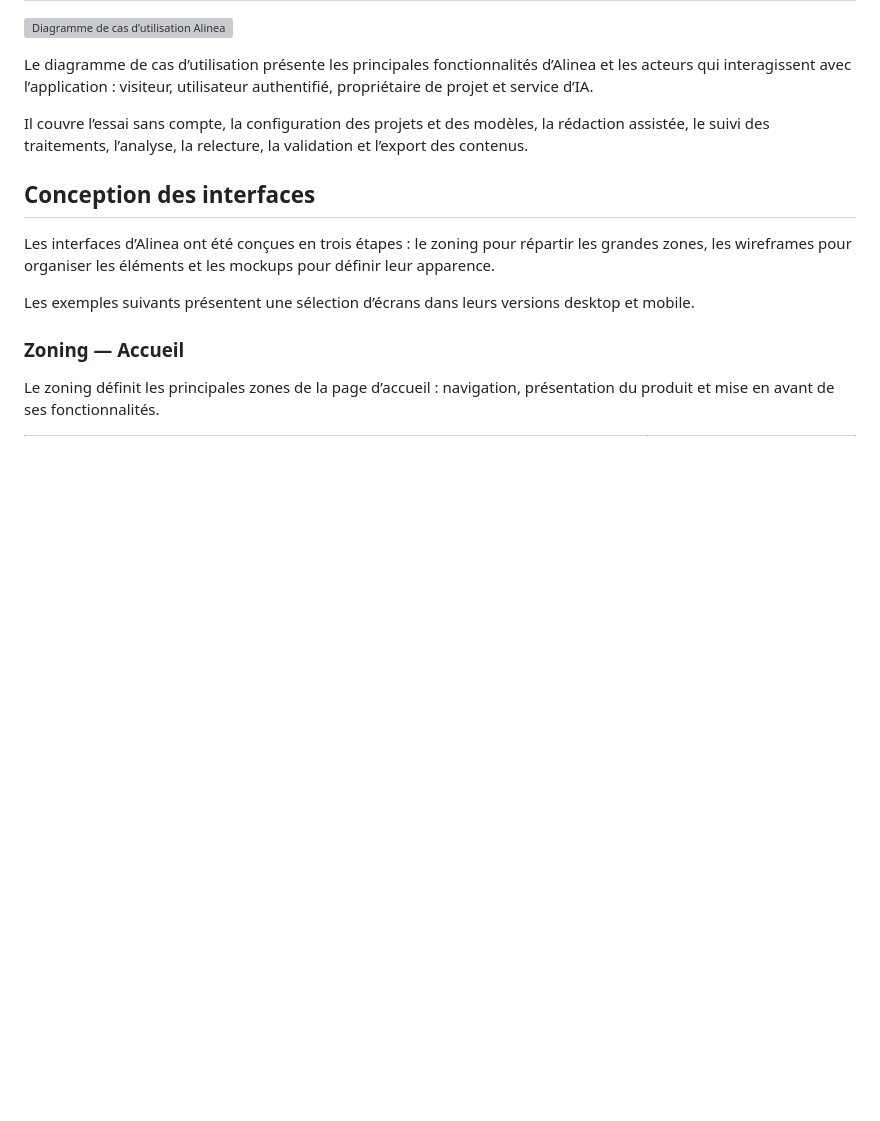
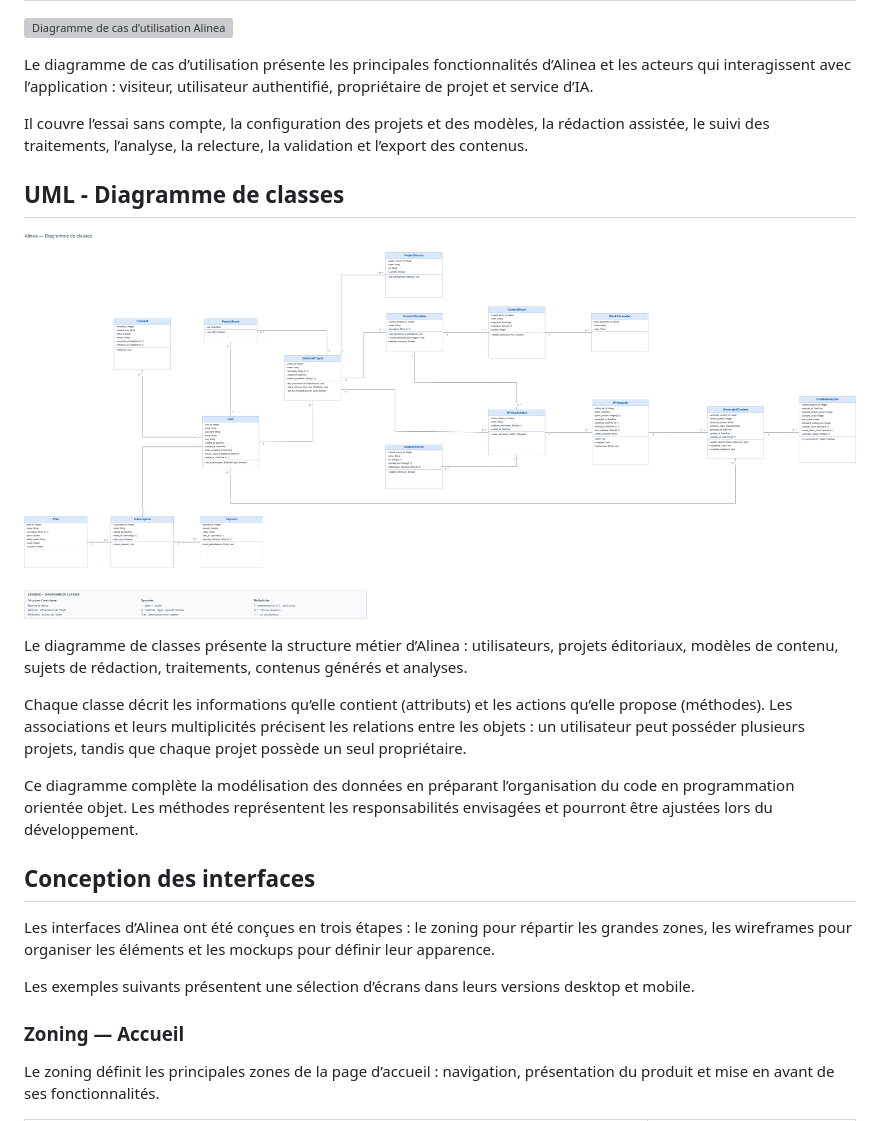
Before and after one commit to LaMonaLisa34/Alinea, a Markdown page: README.md, the part around the change. Drawn GitHub-style; pictures changed too: docs/uml/DCL.png (added); blank space fills up the shorter version; grey boxes are pictures that could not be loaded.

Commit message:
docs: add UML class diagram and README description

```diff
--- a/README.md
+++ b/README.md
@@ -148,6 +148,16 @@ Le diagramme de cas d’utilisation présente les principales fonctionnalités d
 
 Il couvre l’essai sans compte, la configuration des projets et des modèles, la rédaction assistée, le suivi des traitements, l’analyse, la relecture, la validation et l’export des contenus.
 
+## UML - Diagramme de classes
+
+![Diagramme de classes Alinea](docs/uml/DCL.png)
+
+Le diagramme de classes présente la structure métier d’Alinea : utilisateurs, projets éditoriaux, modèles de contenu, sujets de rédaction, traitements, contenus générés et analyses.
+
+Chaque classe décrit les informations qu’elle contient (attributs) et les actions qu’elle propose (méthodes). Les associations et leurs multiplicités précisent les relations entre les objets : un utilisateur peut posséder plusieurs projets, tandis que chaque projet possède un seul propriétaire.
+
+Ce diagramme complète la modélisation des données en préparant l’organisation du code en programmation orientée objet. Les méthodes représentent les responsabilités envisagées et pourront être ajustées lors du développement.
+
 ## Conception des interfaces
 
 Les interfaces d’Alinea ont été conçues en trois étapes : le zoning pour répartir les grandes zones, les wireframes pour organiser les éléments et les mockups pour définir leur apparence.
```
Also changed, not shown: 1 other file.
